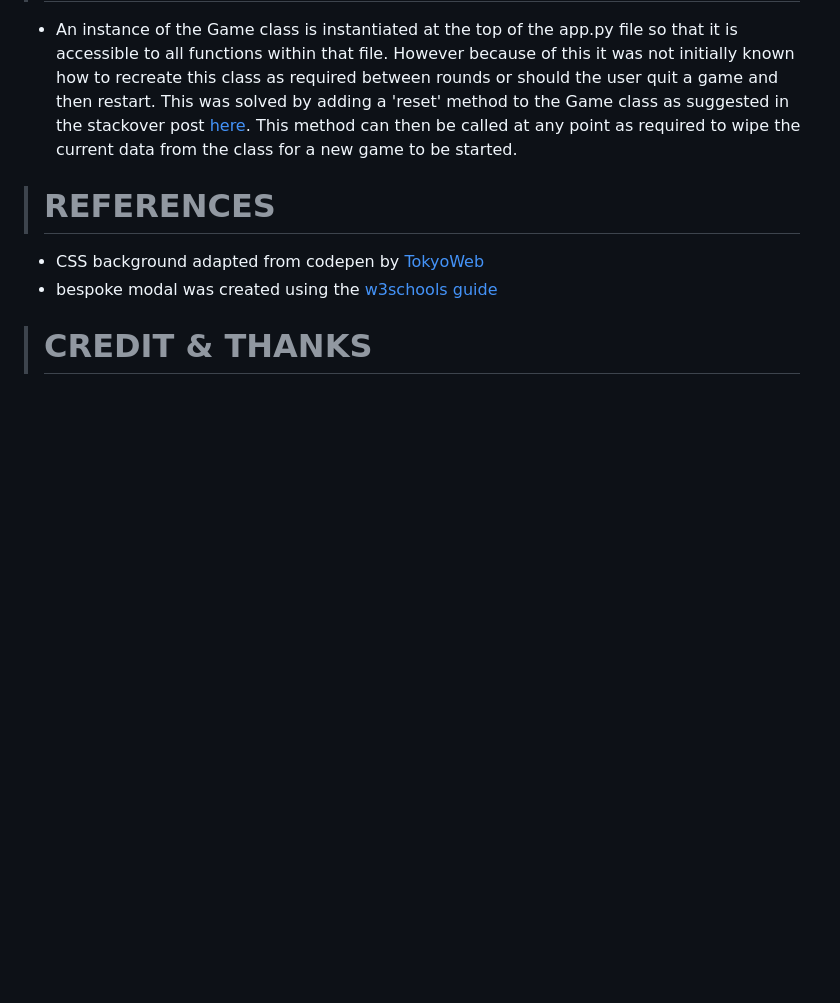
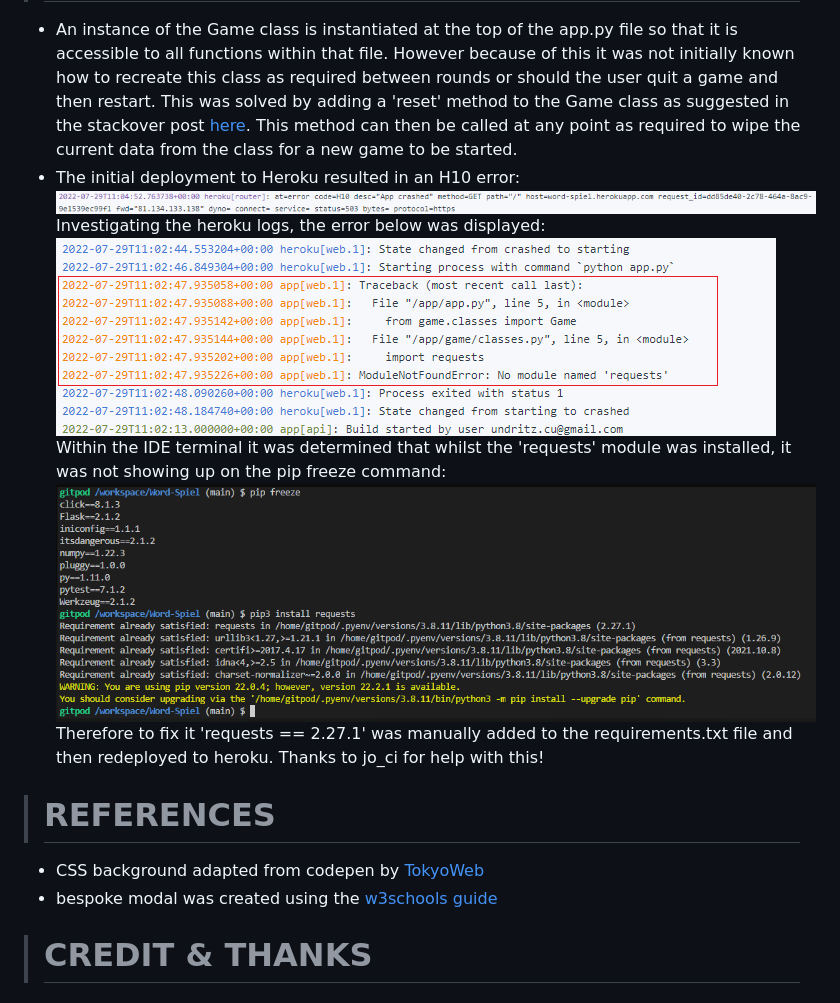
Before and after one commit to C-Undritz/Word-Spiel, a Markdown page: README.md, the part around the change. GitHub-like rendering; pictures changed too: assets/readme/heroku_H10_error.png (added), assets/readme/heroku_no-module-found.png (added), assets/readme/requests_pip-state.png (added); blank space fills up the shorter version.

Commit message:
Added heroku deployment problem to issues and fixes section

```diff
--- a/README.md
+++ b/README.md
@@ -35,6 +35,13 @@ Used [rapidapi.com](https://rapidapi.com/hub) to access the APIs used below:
 
 ># **ISSUES & FIXES**
 - An instance of the Game class is instantiated at the top of the app.py file so that it is accessible to all functions within that file.  However because of this it was not initially known how to recreate this class as required between rounds or should the user quit a game and then restart.  This was solved by adding a 'reset' method to the Game class as suggested in the stackover post [here](https://stackoverflow.com/questions/45798899/preferred-way-of-resetting-a-class-in-python).  This method can then be called at any point as required to wipe the current data from the class for a new game to be started.
+- The initial deployment to Heroku resulted in an H10 error:
+![database_schema](assets/readme/heroku_H10_error.png)
+Investigating the heroku logs, the error below was displayed:
+![database_schema](assets/readme/heroku_no-module-found.png)
+Within the IDE terminal it was determined that whilst the 'requests' module was installed, it was not showing up on the pip freeze command:
+![database_schema](assets/readme/requests_pip-state.png)
+Therefore to fix it 'requests == 2.27.1' was manually added to the requirements.txt file and then redeployed to heroku.  Thanks to jo_ci for help with this!
 
 ># **REFERENCES**
 - CSS background adapted from codepen by [TokyoWeb](https://codepen.io/tokyoweb/pen/ZjdYVj)
```
